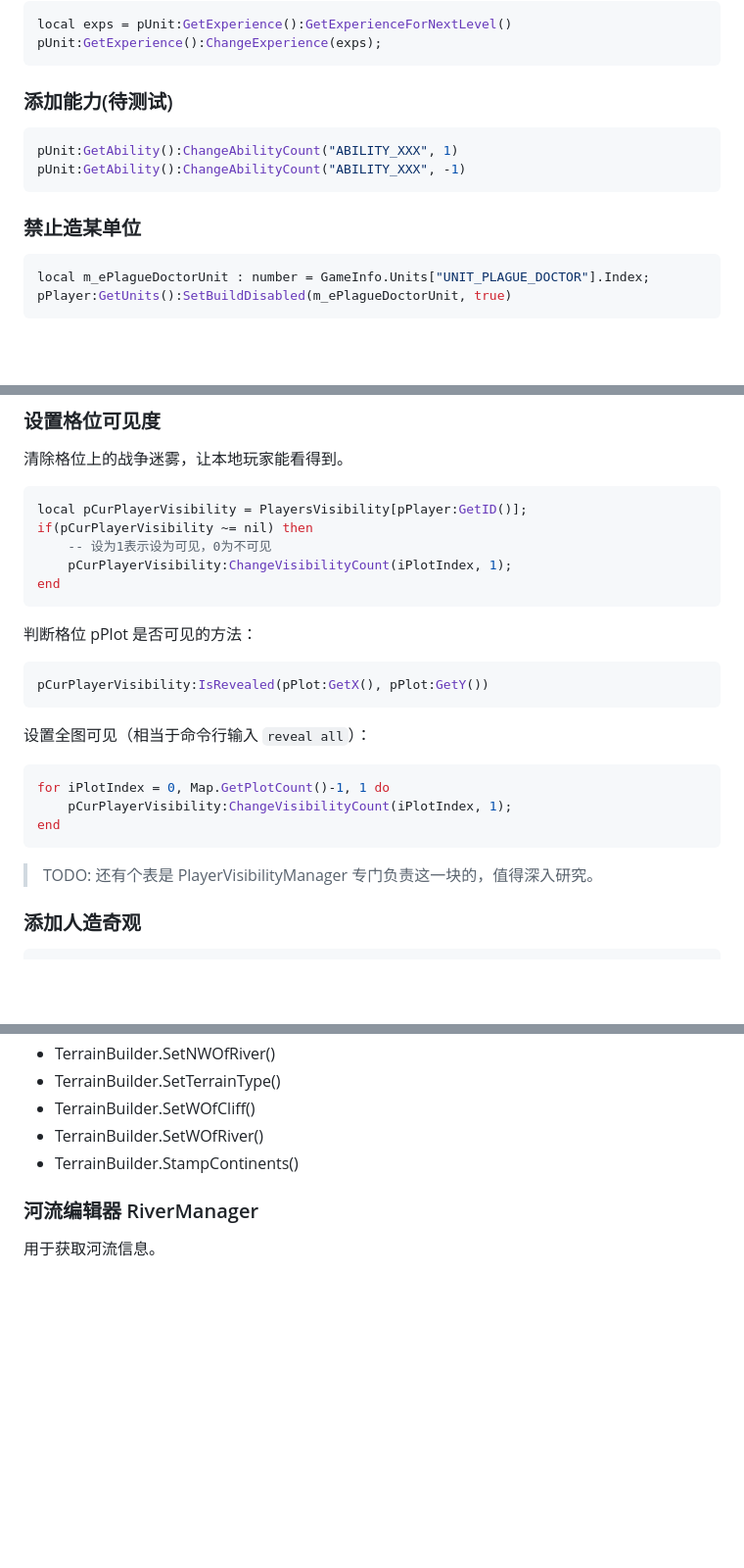
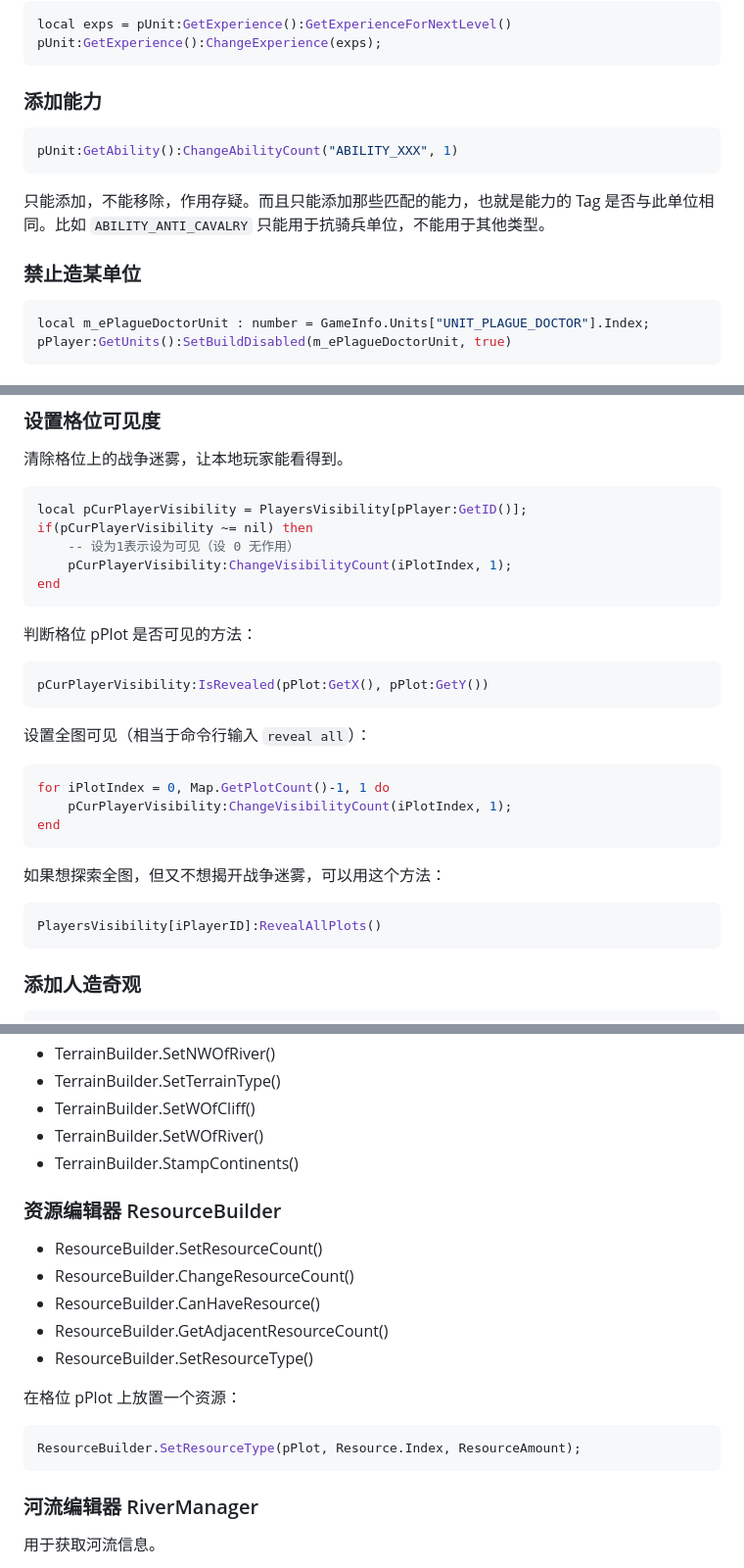
Before and after one commit to Hemmelfort/Civ6ModdingNotes, a Markdown page: 文明6_Lua手册.md, 3 parts joined by grey strips. Shown at 98% size. GitHub-like rendering; blank space fills up the shorter version.

````diff
--- a/文明6_Lua手册.md
+++ b/文明6_Lua手册.md
@@ -300,14 +313,16 @@ local exps = pUnit:GetExperience():GetExperienceForNextLevel()
 pUnit:GetExperience():ChangeExperience(exps);
 ```
 
-### 添加能力(待测试)
+### 添加能力
 
 ```lua
 pUnit:GetAbility():ChangeAbilityCount("ABILITY_XXX", 1)
-pUnit:GetAbility():ChangeAbilityCount("ABILITY_XXX", -1)
 ```
 
+只能添加，不能移除，作用存疑。而且只能添加那些匹配的能力，也就是能力的 Tag 是否与此单位相同。比如 `ABILITY_ANTI_CAVALRY` 只能用于抗骑兵单位，不能用于其他类型。
+
 ### 禁止造某单位
+
 ```lua
 local m_ePlagueDoctorUnit : number = GameInfo.Units["UNIT_PLAGUE_DOCTOR"].Index;
 pPlayer:GetUnits():SetBuildDisabled(m_ePlagueDoctorUnit, true)
@@ -791,7 +818,7 @@ end
 ```lua
 local pCurPlayerVisibility = PlayersVisibility[pPlayer:GetID()];
 if(pCurPlayerVisibility ~= nil) then
-    -- 设为1表示设为可见，0为不可见
+    -- 设为1表示设为可见（设 0 无作用）
     pCurPlayerVisibility:ChangeVisibilityCount(iPlotIndex, 1);
 end
 ```
@@ -810,7 +837,11 @@ for iPlotIndex = 0, Map.GetPlotCount()-1, 1 do
 end
 ```
 
-> TODO: 还有个表是 PlayerVisibilityManager 专门负责这一块的，值得深入研究。
+如果想探索全图，但又不想揭开战争迷雾，可以用这个方法：
+
+```lua
+PlayersVisibility[iPlayerID]:RevealAllPlots()
+```
 
 ### 添加人造奇观
 
@@ -1145,6 +1176,22 @@ local szEffectText = Locale.Lookup("LOC_SCENARIO_AUSTRALIA_EVENT_DANGER_EFFECT_5
 
 
 
+### 资源编辑器 ResourceBuilder
+
+- ResourceBuilder.SetResourceCount()
+- ResourceBuilder.ChangeResourceCount()
+- ResourceBuilder.CanHaveResource()
+- ResourceBuilder.GetAdjacentResourceCount()
+- ResourceBuilder.SetResourceType()
+
+在格位 pPlot 上放置一个资源：
+
+```lua
+ResourceBuilder.SetResourceType(pPlot, Resource.Index, ResourceAmount);
+```
+
+
+
 ### 河流编辑器 RiverManager
 
 用于获取河流信息。
````
Also changed, not shown: other parts of 文明6_Lua手册.md (+114 -16 lines).
